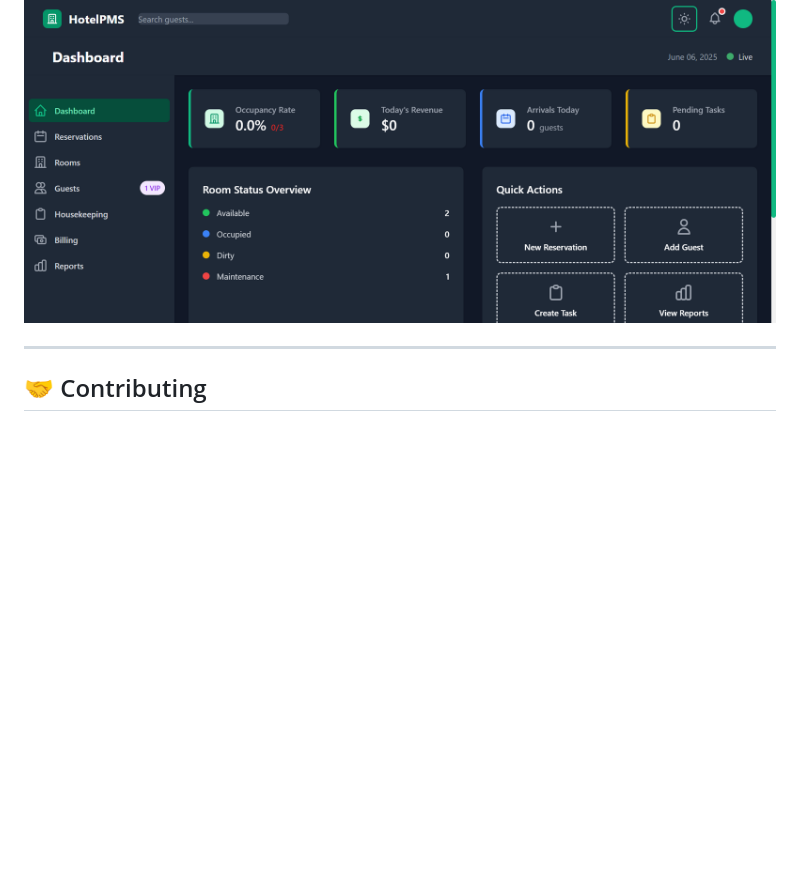
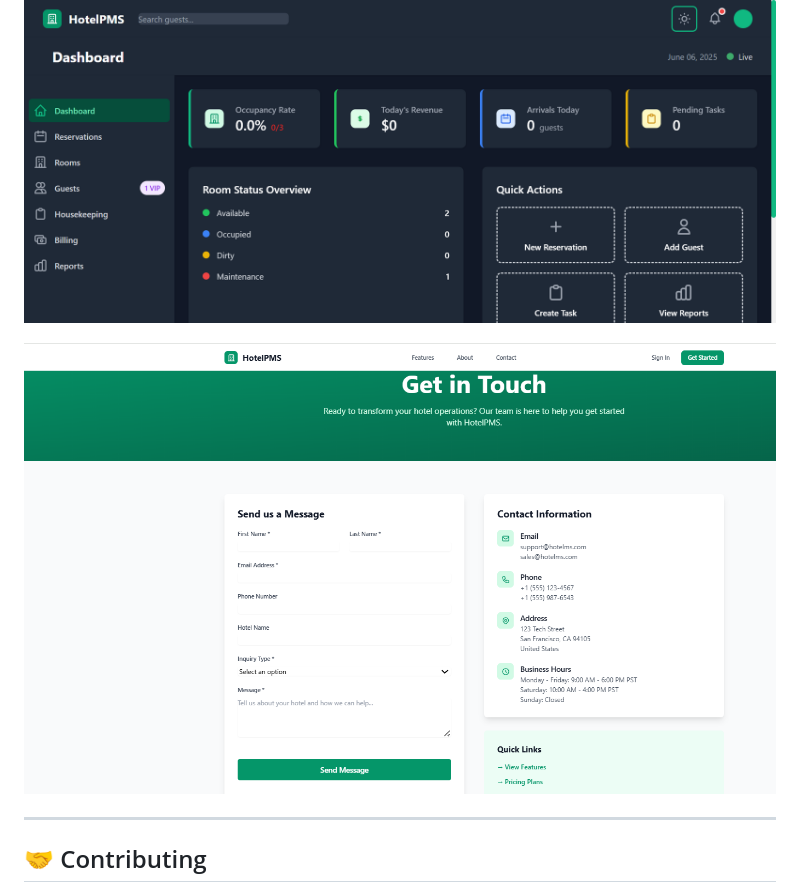
Before and after one commit to SIRI-bit-tech/HOTELMANAGEMENT, a Markdown page: README.md, the part around the change. Rendered like a GitHub page; pictures changed too: screenshots/contact.png (added); blank space fills up the shorter version.

Commit message:
Added image to readme

```diff
--- a/README.md
+++ b/README.md
@@ -180,6 +180,8 @@ hotelms/
 
 ![Dashboard Dark Screenshot](screenshots/dashboard-dark.png)
 
+![Contact Page Screenshot](screenshots/contact.png)
+
 ---
 
 ## 🤝 Contributing
```
